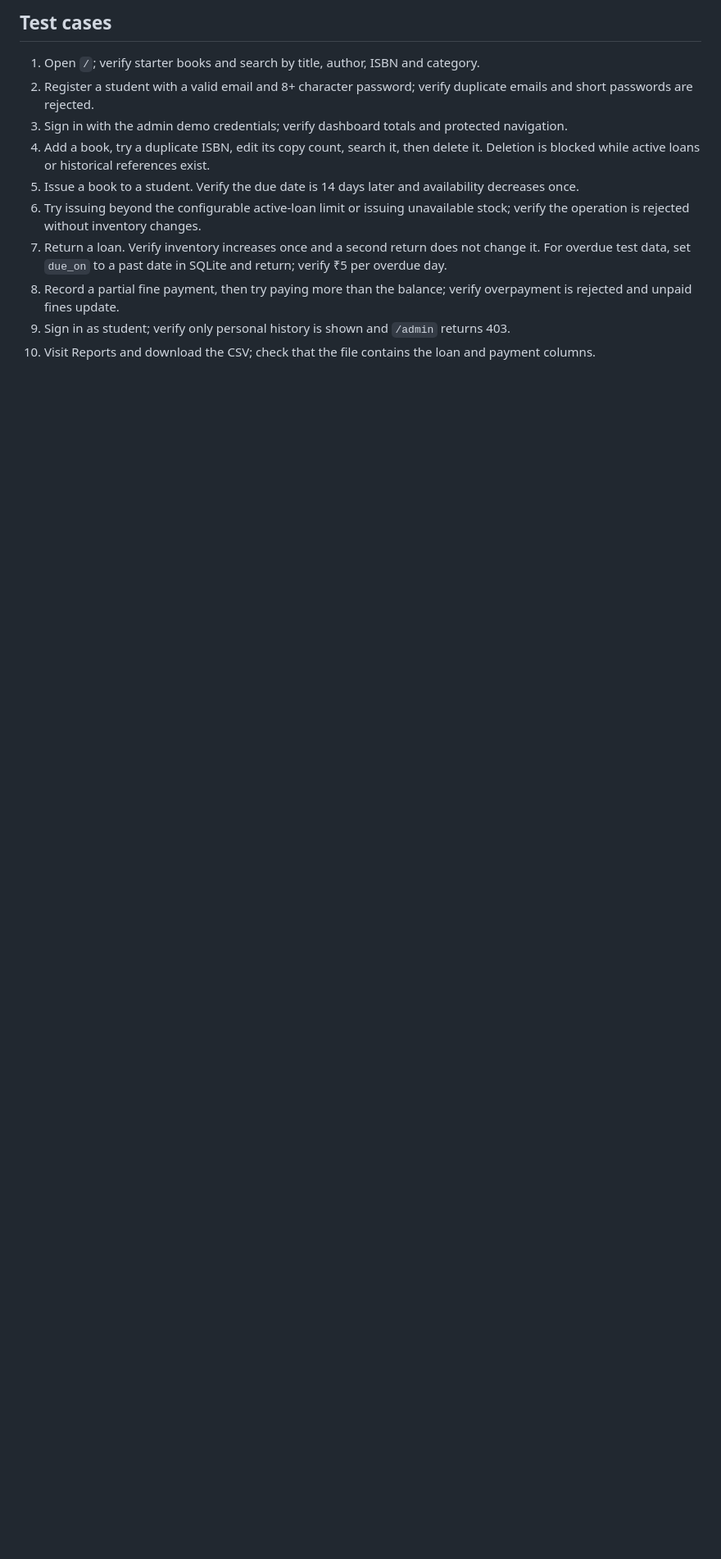
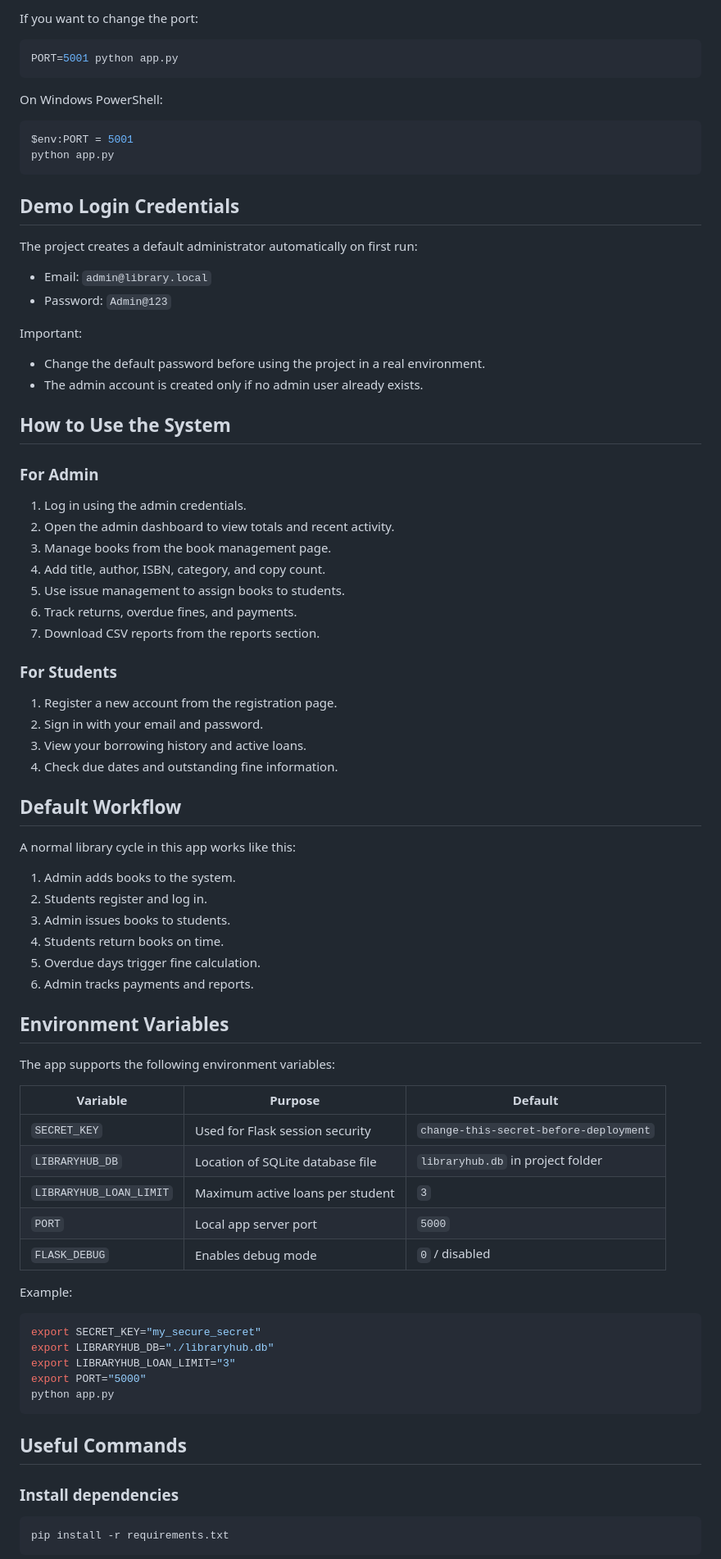
Before and after one commit to VishvijayPS/IBM-7th-sem-project, a Markdown page: README.md, the part around one of its changes. Shown at 82% size. Rendered like a GitHub page; blank space fills up the shorter version.

````diff
--- a/README.md
+++ b/README.md
@@ -83,14 +180,87 @@ libraryhub.db                generated SQLite database (created on first run)
 ```
 
-## Test cases
+If you want to change the port:
 
-1. Open `/`; verify starter books and search by title, author, ISBN and category.
-2. Register a student with a valid email and 8+ character password; verify duplicate emails and short passwords are rejected.
-3. Sign in with the admin demo credentials; verify dashboard totals and protected navigation.
-4. Add a book, try a duplicate ISBN, edit its copy count, search it, then delete it. Deletion is blocked while active loans or historical references exist.
-5. Issue a book to a student. Verify the due date is 14 days later and availability decreases once.
-6. Try issuing beyond the configurable active-loan limit or issuing unavailable stock; verify the operation is rejected without inventory changes.
-7. Return a loan. Verify inventory increases once and a second return does not change it. For overdue test data, set `due_on` to a past date in SQLite and return; verify ₹5 per overdue day.
-8. Record a partial fine payment, then try paying more than the balance; verify overpayment is rejected and unpaid fines update.
-9. Sign in as student; verify only personal history is shown and `/admin` returns 403.
-10. Visit Reports and download the CSV; check that the file contains the loan and payment columns.
+```bash
+PORT=5001 python app.py
+```
+
+On Windows PowerShell:
+
+```powershell
+$env:PORT = 5001
+python app.py
+```
+
+## Demo Login Credentials
+
+The project creates a default administrator automatically on first run:
+
+- Email: `admin@library.local`
+- Password: `Admin@123`
+
+Important:
+
+- Change the default password before using the project in a real environment.
+- The admin account is created only if no admin user already exists.
+
+## How to Use the System
+
+### For Admin
+
+1. Log in using the admin credentials.
+2. Open the admin dashboard to view totals and recent activity.
+3. Manage books from the book management page.
+4. Add title, author, ISBN, category, and copy count.
+5. Use issue management to assign books to students.
+6. Track returns, overdue fines, and payments.
+7. Download CSV reports from the reports section.
+
+### For Students
+
+1. Register a new account from the registration page.
+2. Sign in with your email and password.
+3. View your borrowing history and active loans.
+4. Check due dates and outstanding fine information.
+
+## Default Workflow
+
+A normal library cycle in this app works like this:
+
+1. Admin adds books to the system.
+2. Students register and log in.
+3. Admin issues books to students.
+4. Students return books on time.
+5. Overdue days trigger fine calculation.
+6. Admin tracks payments and reports.
+
+## Environment Variables
+
+The app supports the following environment variables:
+
+| Variable | Purpose | Default |
+|---|---|---|
+| `SECRET_KEY` | Used for Flask session security | `change-this-secret-before-deployment` |
+| `LIBRARYHUB_DB` | Location of SQLite database file | `libraryhub.db` in project folder |
+| `LIBRARYHUB_LOAN_LIMIT` | Maximum active loans per student | `3` |
+| `PORT` | Local app server port | `5000` |
+| `FLASK_DEBUG` | Enables debug mode | `0` / disabled |
+
+Example:
+
+```bash
+export SECRET_KEY="my_secure_secret"
+export LIBRARYHUB_DB="./libraryhub.db"
+export LIBRARYHUB_LOAN_LIMIT="3"
+export PORT="5000"
+python app.py
+```
+
+## Useful Commands
+
+### Install dependencies
+
+```bash
+pip install -r requirements.txt
+```
+
````
Also changed, not shown: other parts of README.md (+255 -62 lines).
